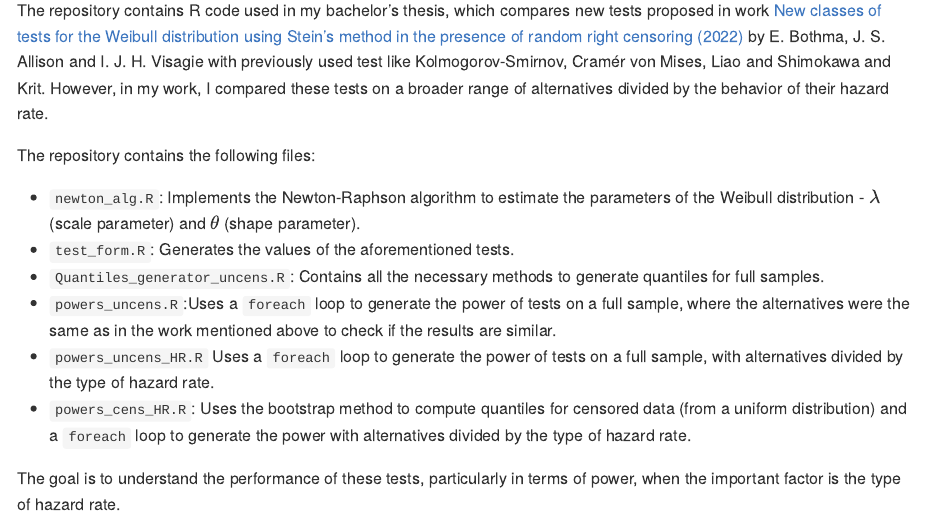
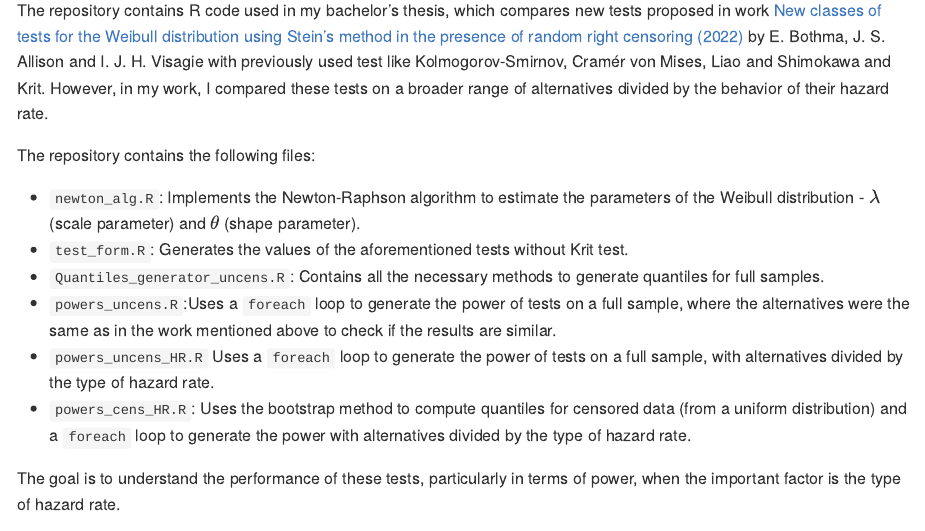
Before and after one commit to ZuzannaNogala/WeibullTestComparison, an R Markdown document (README.Rmd): the page in a window 1100 px wide, from 110 px down. The pictures show the output file README.md that the author committed with the source, drawn offline in the style of GitHub.

Commit message:
adjustments

```diff
--- a/README.Rmd
+++ b/README.Rmd
@@ -21,7 +21,7 @@ The repository contains R code used in my bachelor's thesis, which compares new
 The repository contains the following files:
 
 - `newton_alg.R`: Implements the Newton-Raphson algorithm to estimate the parameters of the Weibull distribution - $\lambda$ (scale parameter) and $\theta$ (shape parameter).
-- `test_form.R`: Generates the values of the aforementioned tests.
+- `test_form.R`: Generates the values of the aforementioned tests without Krit test.
 - `Quantiles_generator_uncens.R`: Contains all the necessary methods to generate quantiles for full samples.
 - `powers_uncens.R`:Uses a `foreach` loop to generate the power of tests on a full sample, where the alternatives were the same as in the work mentioned above to check if the results are similar.
 - `powers_uncens_HR.R` Uses a `foreach` loop to generate the power of tests on a full sample, with alternatives divided by the type of hazard rate.
```
Also changed, not shown: README.md.
